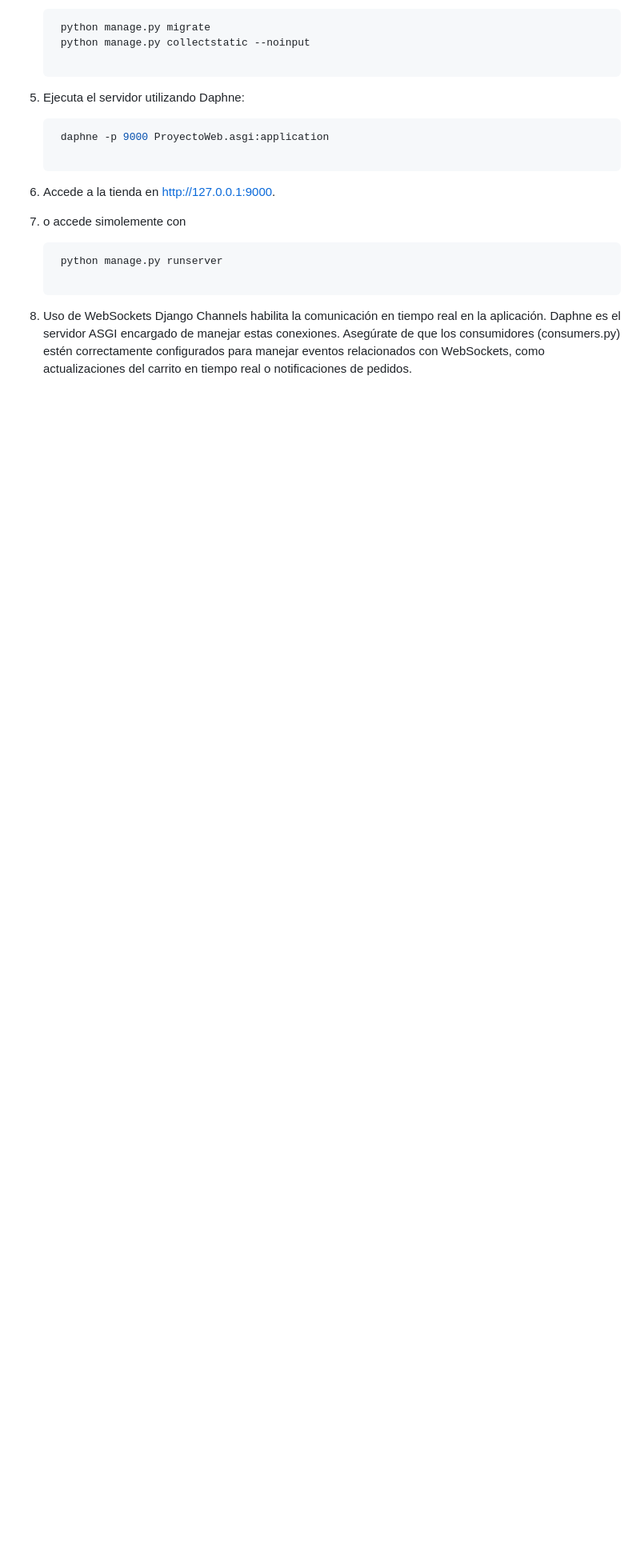
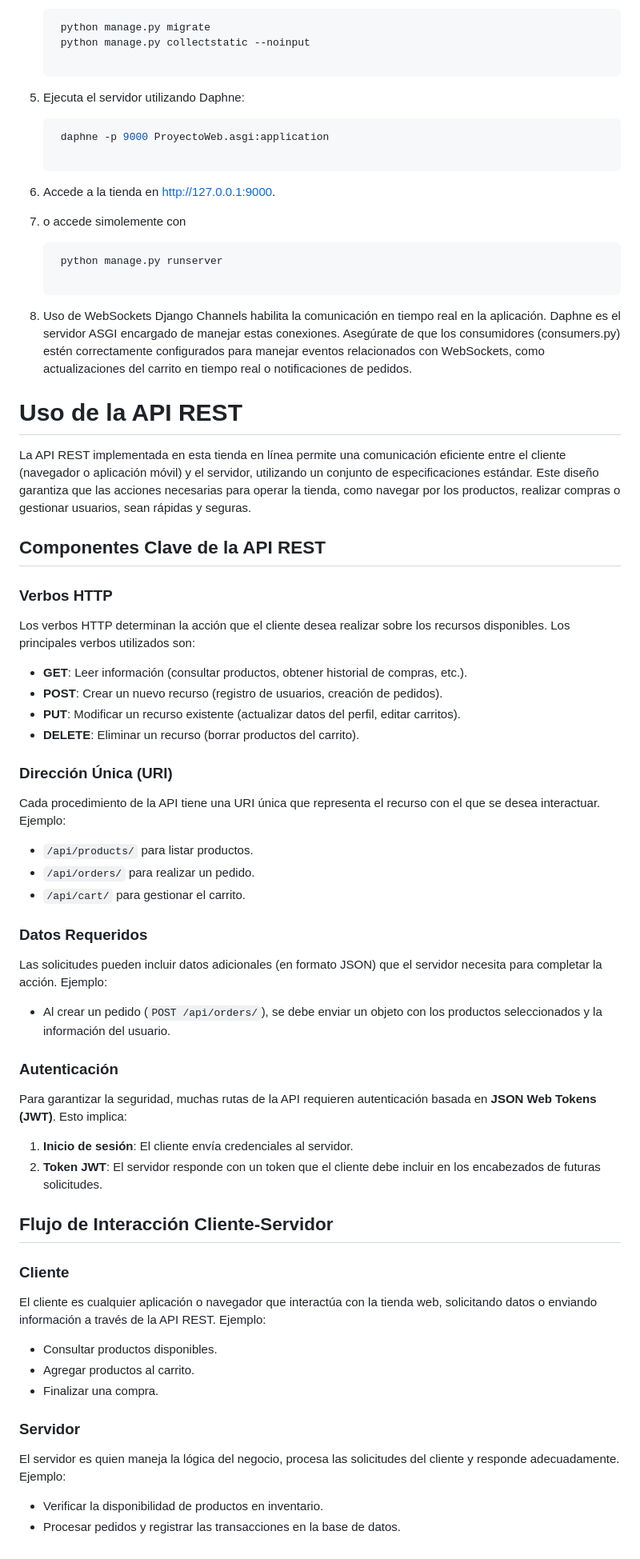
Before and after one commit to mcordoba12/Tienda, a Markdown page: README.md, the part around the change. Shown: that part at 80% size. Drawn GitHub-style; blank space fills up the shorter version.

```diff
--- a/README.md
+++ b/README.md
@@ -100,3 +100,56 @@ La solución utiliza **Django Channels** para manejar la arquitectura **ASGI**,
 
 8. Uso de WebSockets
 Django Channels habilita la comunicación en tiempo real en la aplicación. Daphne es el servidor ASGI encargado de manejar estas conexiones. Asegúrate de que los consumidores (consumers.py) estén correctamente configurados para manejar eventos relacionados con WebSockets, como actualizaciones del carrito en tiempo real o notificaciones de pedidos.
+
+# Uso de la API REST
+
+La API REST implementada en esta tienda en línea permite una comunicación eficiente entre el cliente (navegador o aplicación móvil) y el servidor, utilizando un conjunto de especificaciones estándar. Este diseño garantiza que las acciones necesarias para operar la tienda, como navegar por los productos, realizar compras o gestionar usuarios, sean rápidas y seguras.
+
+## Componentes Clave de la API REST
+
+### Verbos HTTP
+
+Los verbos HTTP determinan la acción que el cliente desea realizar sobre los recursos disponibles. Los principales verbos utilizados son:
+
+- **GET**: Leer información (consultar productos, obtener historial de compras, etc.).
+- **POST**: Crear un nuevo recurso (registro de usuarios, creación de pedidos).
+- **PUT**: Modificar un recurso existente (actualizar datos del perfil, editar carritos).
+- **DELETE**: Eliminar un recurso (borrar productos del carrito).
+
+### Dirección Única (URI)
+
+Cada procedimiento de la API tiene una URI única que representa el recurso con el que se desea interactuar. Ejemplo:
+
+- `/api/products/` para listar productos.
+- `/api/orders/` para realizar un pedido.
+- `/api/cart/` para gestionar el carrito.
+
+### Datos Requeridos
+
+Las solicitudes pueden incluir datos adicionales (en formato JSON) que el servidor necesita para completar la acción. Ejemplo:
+
+- Al crear un pedido (`POST /api/orders/`), se debe enviar un objeto con los productos seleccionados y la información del usuario.
+
+### Autenticación
+
+Para garantizar la seguridad, muchas rutas de la API requieren autenticación basada en **JSON Web Tokens (JWT)**. Esto implica:
+
+1. **Inicio de sesión**: El cliente envía credenciales al servidor.
+2. **Token JWT**: El servidor responde con un token que el cliente debe incluir en los encabezados de futuras solicitudes.
+
+## Flujo de Interacción Cliente-Servidor
+
+### Cliente
+
+El cliente es cualquier aplicación o navegador que interactúa con la tienda web, solicitando datos o enviando información a través de la API REST. Ejemplo:
+
+- Consultar productos disponibles.
+- Agregar productos al carrito.
+- Finalizar una compra.
+
+### Servidor
+
+El servidor es quien maneja la lógica del negocio, procesa las solicitudes del cliente y responde adecuadamente. Ejemplo:
+
+- Verificar la disponibilidad de productos en inventario.
+- Procesar pedidos y registrar las transacciones en la base de datos.
```
